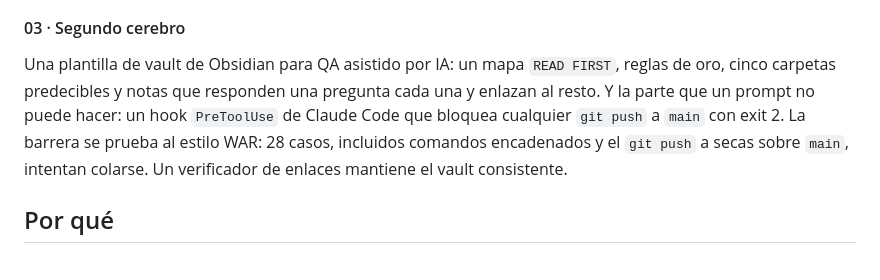
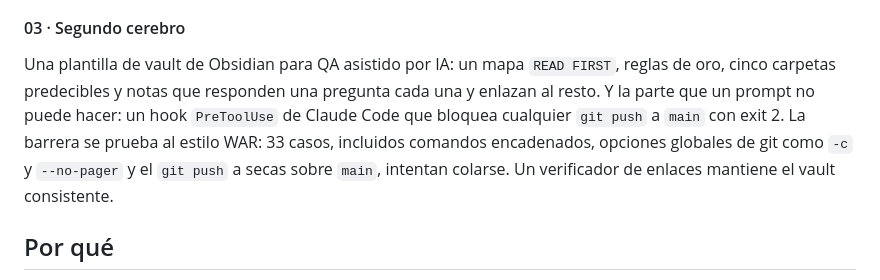
Before and after one commit to criguex/war-paradigm, a Markdown page: README.es.md, the part around the change. GitHub-like rendering.

Commit message:
docs: el hook tiene 33 casos de prueba tras 1b01c66
Co-Authored-By: Claude Opus 5.5 <noreply@anthropic.com>
Claude-Session: https://claude.ai/code/session_01UEzzDdKB9Ff2C3USJ5HGXY

```diff
--- a/README.es.md
+++ b/README.es.md
@@ -103,7 +103,7 @@ Una app web pequeña con un flujo dorado (login → crear → aprobar → public
 
 #### 03 · Segundo cerebro
 
-Una plantilla de vault de Obsidian para QA asistido por IA: un mapa `READ FIRST`, reglas de oro, cinco carpetas predecibles y notas que responden una pregunta cada una y enlazan al resto. Y la parte que un prompt no puede hacer: un hook `PreToolUse` de Claude Code que bloquea cualquier `git push` a `main` con exit 2. La barrera se prueba al estilo WAR: 28 casos, incluidos comandos encadenados y el `git push` a secas sobre `main`, intentan colarse. Un verificador de enlaces mantiene el vault consistente.
+Una plantilla de vault de Obsidian para QA asistido por IA: un mapa `READ FIRST`, reglas de oro, cinco carpetas predecibles y notas que responden una pregunta cada una y enlazan al resto. Y la parte que un prompt no puede hacer: un hook `PreToolUse` de Claude Code que bloquea cualquier `git push` a `main` con exit 2. La barrera se prueba al estilo WAR: 33 casos, incluidos comandos encadenados, opciones globales de git como `-c` y `--no-pager` y el `git push` a secas sobre `main`, intentan colarse. Un verificador de enlaces mantiene el vault consistente.
 
 ## Por qué
 
```
Also changed, not shown: README.md (+1 -1 lines), experiments/03-second-brain/README.md (+1 -1 lines).
